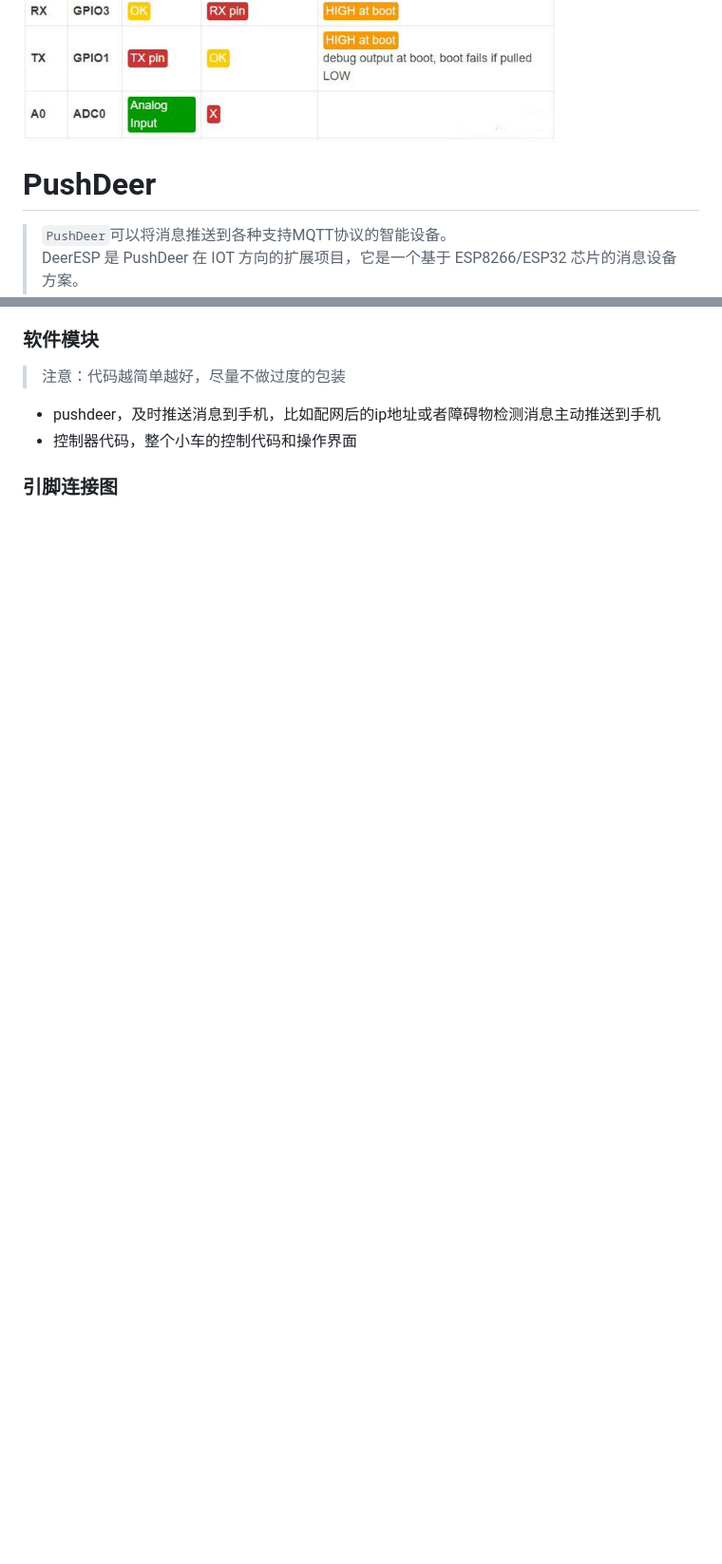
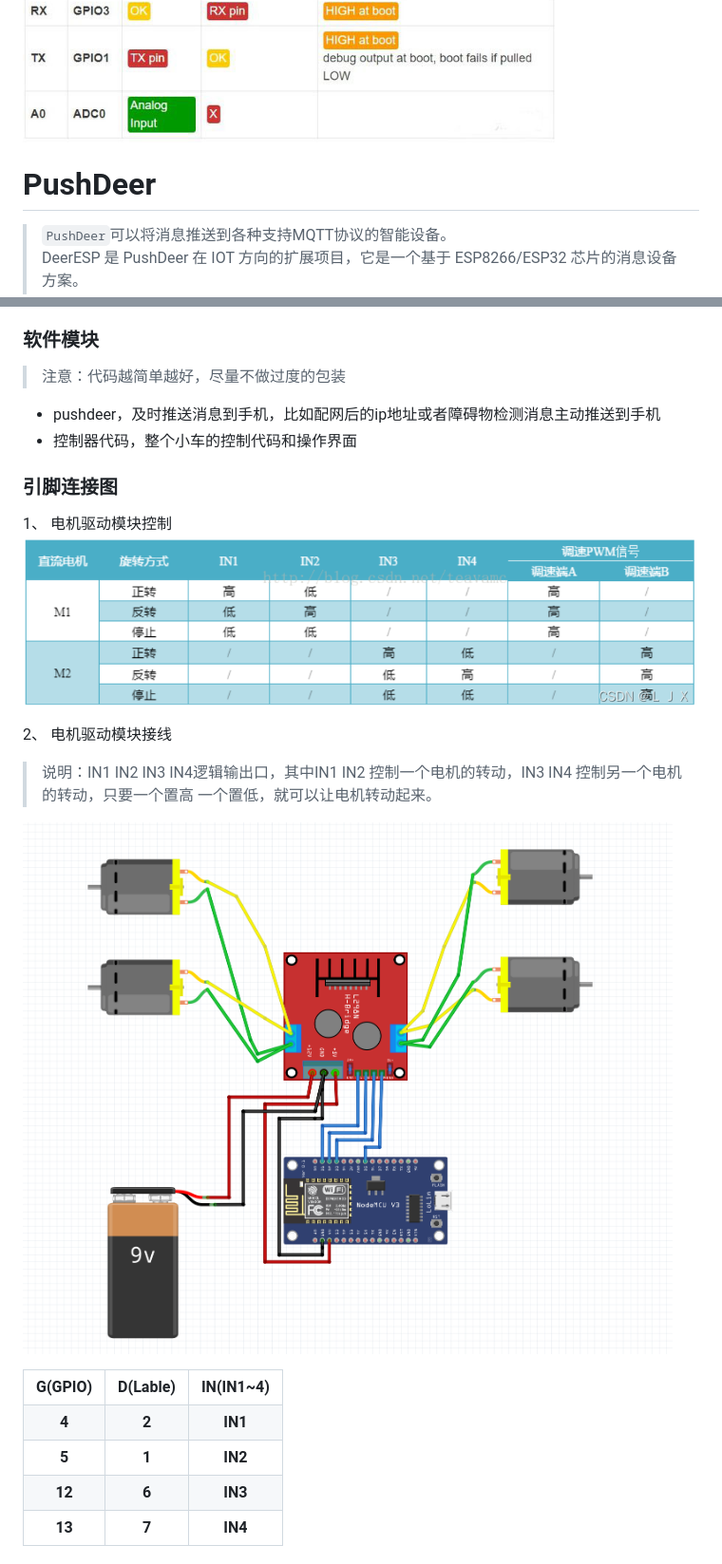
Before and after one commit to Endless-zby/TPYBoardV202, a Markdown page: README.md, 2 parts joined by grey strips. Shown: that part at 95% size. Rendered like a GitHub page; pictures changed too: resource/1677140793041.jpg (added); blank space fills up the shorter version.

```diff
--- a/README.md
+++ b/README.md
@@ -87,9 +99,8 @@ def distance_measurement():
 ![ESP8266引脚图](resource/esp8266.png)
 ![ESP8266引脚图](resource/a74078c888a347c2b69f57c4caa0e482.jpg)
 
+# PushDeer
 
-
-# PushDeer
 > `PushDeer`可以将消息推送到各种支持MQTT协议的智能设备。
 > DeerESP 是 PushDeer 在 IOT 方向的扩展项目，它是一个基于 ESP8266/ESP32 芯片的消息设备方案。
 > 开发环境：arduino
@@ -135,3 +143,39 @@ def distance_measurement():
 - 控制器代码，整个小车的控制代码和操作界面
 
 ### 引脚连接图
+
+1、 电机驱动模块控制
+![电机驱动模块控制](resource/1677140793041.jpg)
+
+2、 电机驱动模块接线
+> 说明：IN1 IN2 IN3 IN4逻辑输出口，其中IN1 IN2 控制一个电机的转动，IN3 IN4 控制另一个电机的转动，只要一个置高 一个置低，就可以让电机转动起来。
+
+![L298N控制器](resource/20210508141229823.png)
+
+<table>
+    <tr>
+        <th>G(GPIO)</th>
+        <th>D(Lable)</th>
+        <th>IN(IN1~4)</th>
+    </tr>
+    <tr>
+        <th>4</th>
+        <th>2</th>
+        <th>IN1</th>
+    </tr>
+    <tr>
+        <th>5</th>
+        <th>1</th>
+        <th>IN2</th>
+    </tr>
+    <tr>
+        <th>12</th>
+        <th>6</th>
+        <th>IN3</th>
+    </tr>
+    <tr>
+        <th>13</th>
+        <th>7</th>
+        <th>IN4</th>
+    </tr>
+</table>
```
Also changed, not shown: other parts of README.md (+27 -18 lines), car/README.md (added, +57 -0 lines), 5 other files.
